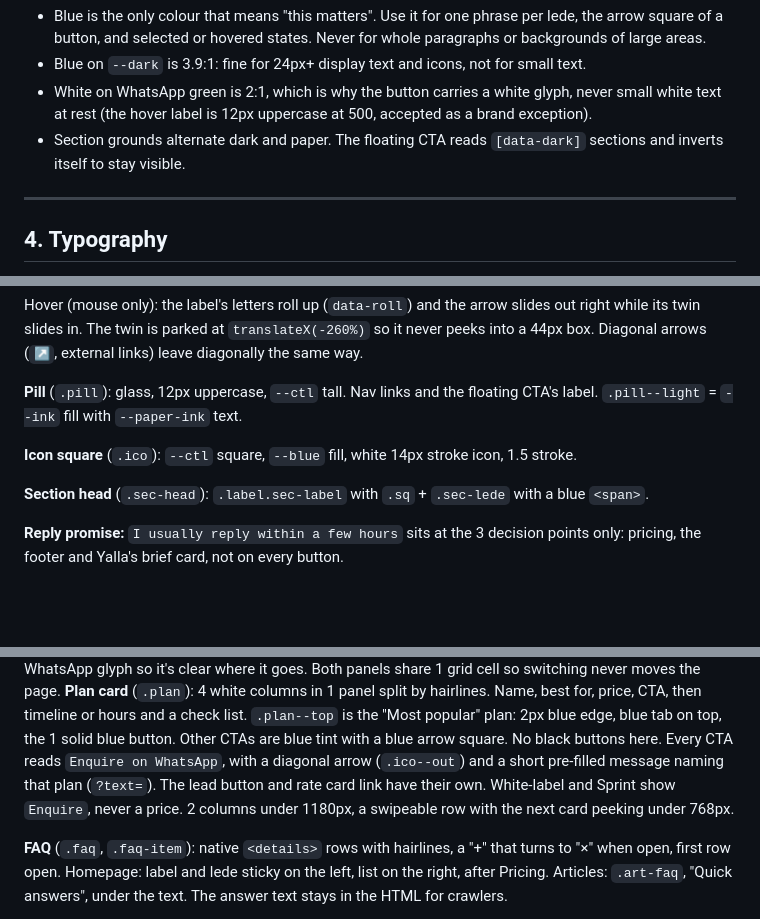
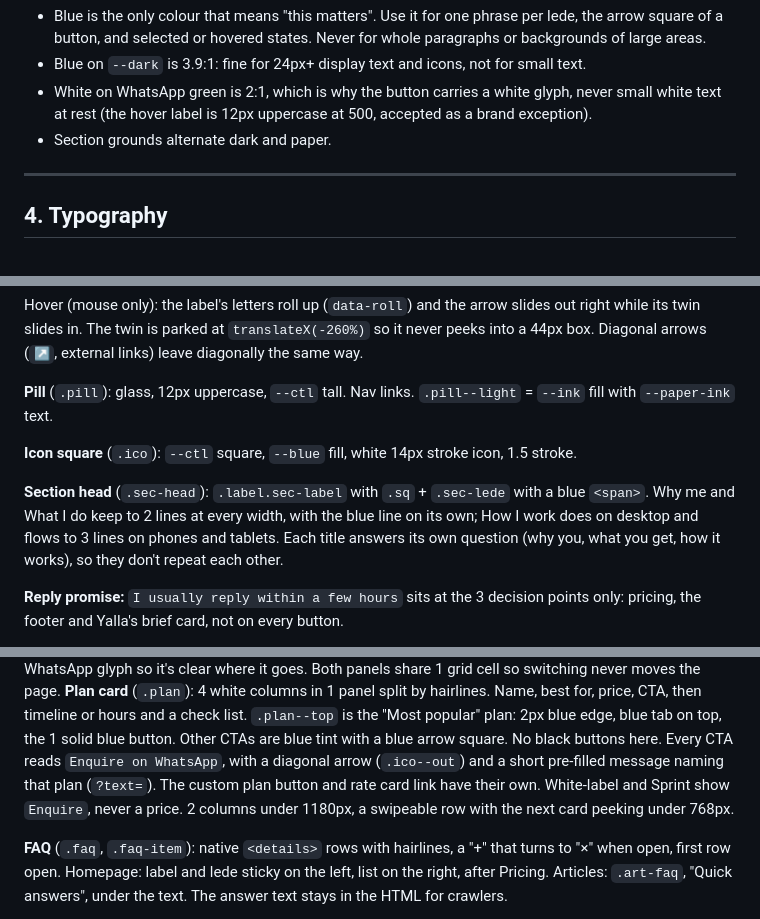
Before and after one commit to hnk1997/designengineer, a Markdown page: DESIGN.md, 3 parts joined by grey strips. Drawn GitHub-style; blank space fills up the shorter version.

```diff
--- a/DESIGN.md
+++ b/DESIGN.md
@@ -107,8 +107,7 @@ labels, never sentences.
 - Blue on `--dark` is 3.9:1: fine for 24px+ display text and icons, not for small text.
 - White on WhatsApp green is 2:1, which is why the button carries a white glyph, never small
   white text at rest (the hover label is 12px uppercase at 500, accepted as a brand exception).
-- Section grounds alternate dark and paper. The floating CTA reads `[data-dark]` sections and
-  inverts itself to stay visible.
+- Section grounds alternate dark and paper.
 
 ---
 
@@ -186,12 +185,12 @@ Hover (mouse only): the label's letters roll up (`data-roll`) and the arrow slid
 while its twin slides in. The twin is parked at `translateX(-260%)` so it never peeks into a
 44px box. Diagonal arrows (`↗`, external links) leave diagonally the same way.
 
-**Pill** (`.pill`): glass, 12px uppercase, `--ctl` tall. Nav links and the floating CTA's label.
+**Pill** (`.pill`): glass, 12px uppercase, `--ctl` tall. Nav links.
 `.pill--light` = `--ink` fill with `--paper-ink` text.
 
 **Icon square** (`.ico`): `--ctl` square, `--blue` fill, white 14px stroke icon, 1.5 stroke.
 
-**Section head** (`.sec-head`): `.label.sec-label` with `.sq` + `.sec-lede` with a blue `<span>`.
+**Section head** (`.sec-head`): `.label.sec-label` with `.sq` + `.sec-lede` with a blue `<span>`. Why me and What I do keep to 2 lines at every width, with the blue line on its own; How I work does on desktop and flows to 3 lines on phones and tablets. Each title answers its own question (why you, what you get, how it works), so they don't repeat each other.
 
 **Reply promise:** `I usually reply within a few hours` sits at the 3 decision points only: pricing, the footer and Yalla's brief card, not on every button.
 
@@ -230,7 +229,7 @@ WhatsApp glyph so it's clear where it goes. Both panels share 1 grid cell so swi
 timeline or hours and a check list. `.plan--top` is the "Most popular" plan: 2px blue edge, blue tab on
 top, the 1 solid blue button. Other CTAs are blue tint with a blue arrow square. No black buttons here.
 Every CTA reads `Enquire on WhatsApp`, with a diagonal arrow (`.ico--out`) and a short pre-filled message
-naming that plan (`?text=`). The lead button and rate card link have their own. White-label and Sprint show `Enquire`, never a price. 2 columns under 1180px, a
+naming that plan (`?text=`). The custom plan button and rate card link have their own. White-label and Sprint show `Enquire`, never a price. 2 columns under 1180px, a
 swipeable row with the next card peeking under 768px.
 
 **FAQ** (`.faq`, `.faq-item`): native `<details>` rows with hairlines, a "+" that turns to "×" when open, first
```
Also changed, not shown: HANDOFF.md (+8 -7 lines).
